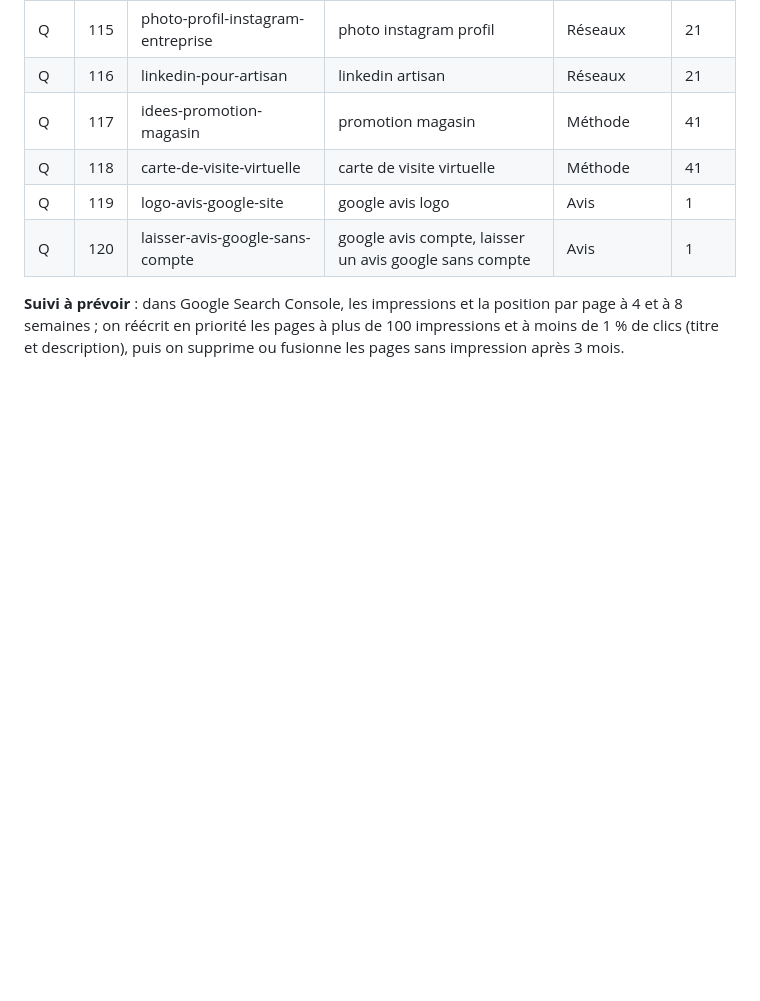
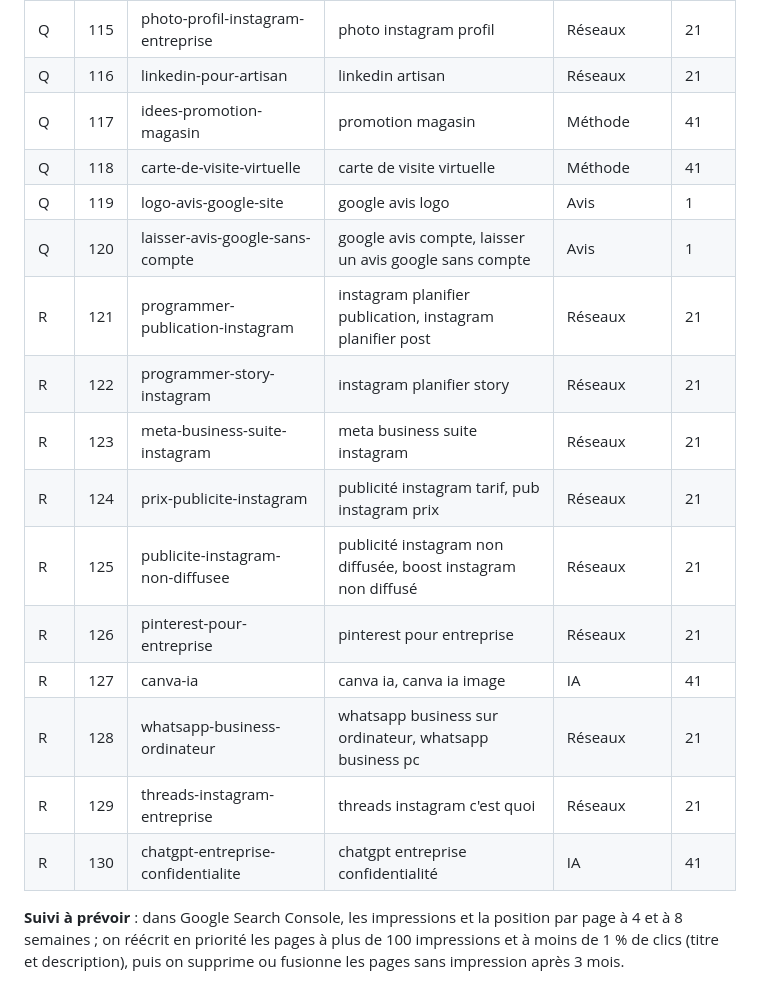
Before and after one commit to sasnhdgroup-oss/brasdroitia, a Markdown page: guides/_plan_seo.md, the part around the change. Drawn GitHub-style; blank space fills up the shorter version.

Commit message:
Plan SEO : lot R (guides 121 à 130) [skip netlify]

```diff
--- a/guides/_plan_seo.md
+++ b/guides/_plan_seo.md
@@ -128,5 +128,15 @@
 | Q | 118 | carte-de-visite-virtuelle | carte de visite virtuelle | Méthode | 41 |
 | Q | 119 | logo-avis-google-site | google avis logo | Avis | 1 |
 | Q | 120 | laisser-avis-google-sans-compte | google avis compte, laisser un avis google sans compte | Avis | 1 |
+| R | 121 | programmer-publication-instagram | instagram planifier publication, instagram planifier post | Réseaux | 21 |
+| R | 122 | programmer-story-instagram | instagram planifier story | Réseaux | 21 |
+| R | 123 | meta-business-suite-instagram | meta business suite instagram | Réseaux | 21 |
+| R | 124 | prix-publicite-instagram | publicité instagram tarif, pub instagram prix | Réseaux | 21 |
+| R | 125 | publicite-instagram-non-diffusee | publicité instagram non diffusée, boost instagram non diffusé | Réseaux | 21 |
+| R | 126 | pinterest-pour-entreprise | pinterest pour entreprise | Réseaux | 21 |
+| R | 127 | canva-ia | canva ia, canva ia image | IA | 41 |
+| R | 128 | whatsapp-business-ordinateur | whatsapp business sur ordinateur, whatsapp business pc | Réseaux | 21 |
+| R | 129 | threads-instagram-entreprise | threads instagram c'est quoi | Réseaux | 21 |
+| R | 130 | chatgpt-entreprise-confidentialite | chatgpt entreprise confidentialité | IA | 41 |
 
 **Suivi à prévoir** : dans Google Search Console, les impressions et la position par page à 4 et à 8 semaines ; on réécrit en priorité les pages à plus de 100 impressions et à moins de 1 % de clics (titre et description), puis on supprime ou fusionne les pages sans impression après 3 mois.
```
